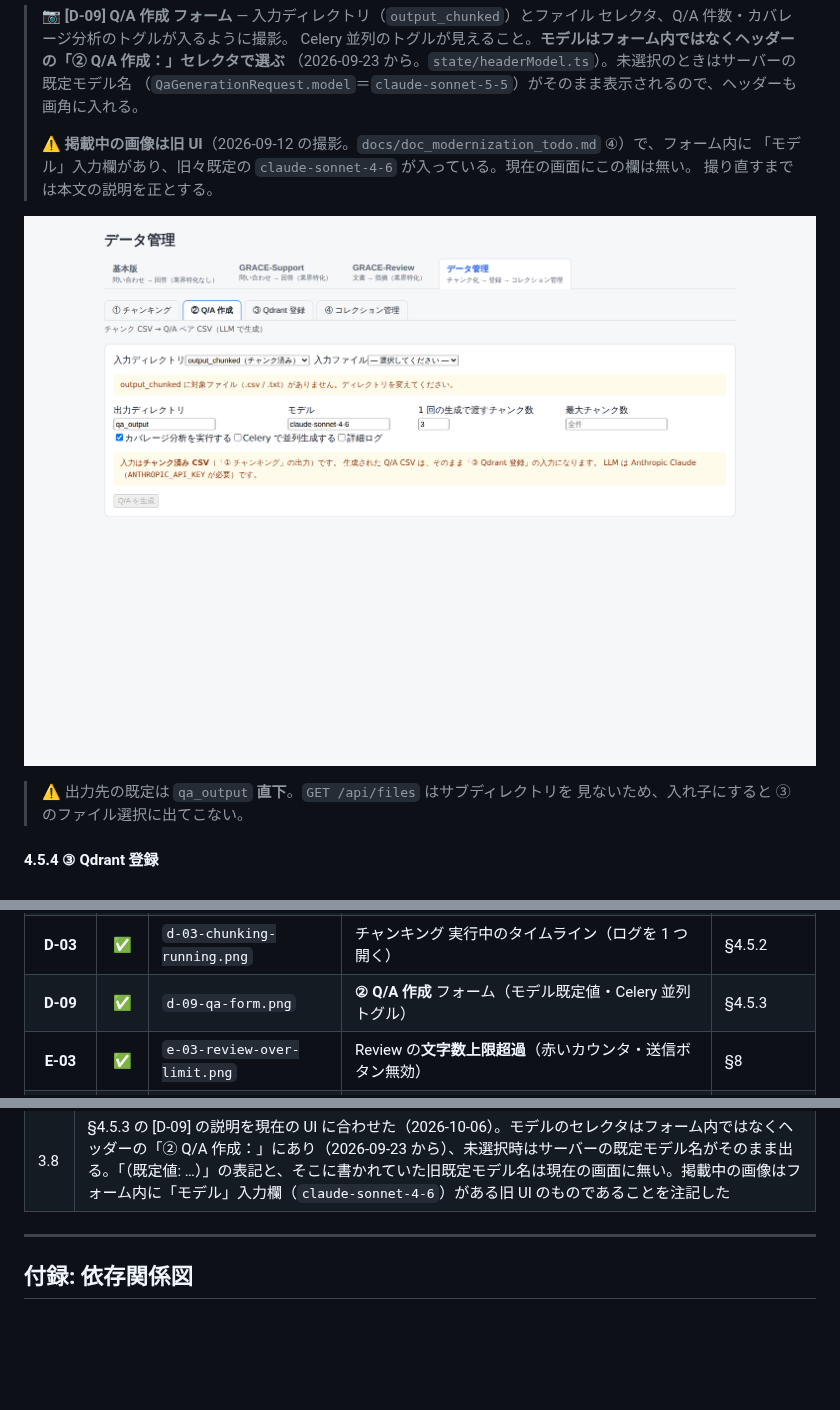
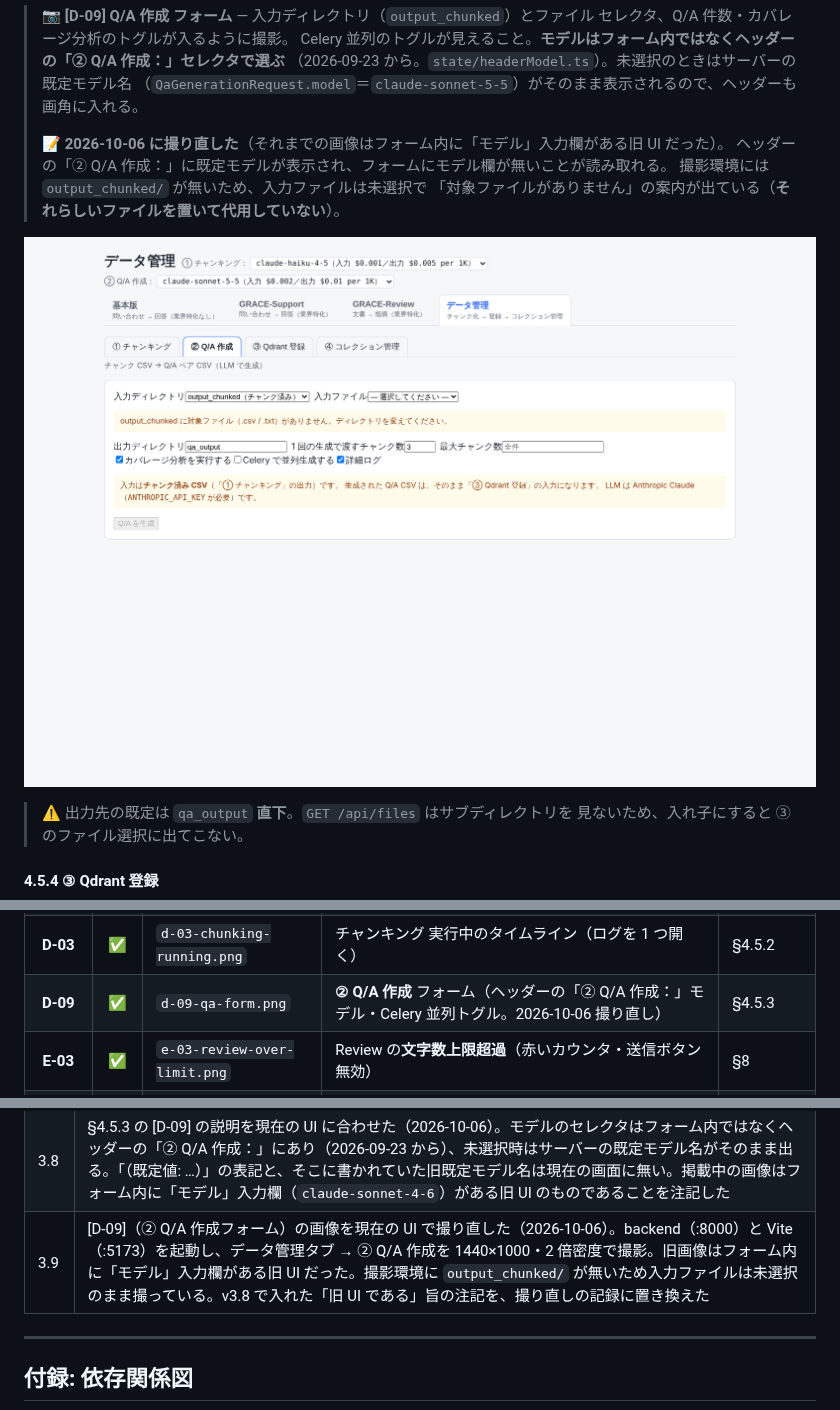
Before and after one commit to nakashima2toshio/grace_v2, a Markdown page: README.md, 3 parts joined by grey strips. GitHub-like rendering; pictures changed too: docs/images/d-09-qa-form.png; blank space fills up the shorter version.

Commit message:
docs: README の D-09（Q/A 作成フォーム）の画像を現在の UI で撮り直す
旧画像はフォーム内に「モデル」入力欄がある旧 UI（2026-09-23 にモデル選択を
ヘッダーへ移す前）のものだった。backend と Vite を起動し、データ管理タブ →
② Q/A 作成を 1440×1000・2 倍密度で撮り直した。撮影環境に output_chunked/ が
無いため入力ファイルは未選択のまま撮っている（代用のファイルは置いていない）。
README の注記を撮り直しの記録に置き換えた。

Co-Authored-By: Claude Opus 5.5 <noreply@anthropic.com>
Claude-Session: https://claude.ai/code/session_017QRsVGvnd5PudvssHH56jy

```diff
--- a/README.md
+++ b/README.md
@@ -1164,9 +1164,10 @@ sequenceDiagram
 > （2026-09-23 から。`state/headerModel.ts`）。未選択のときはサーバーの既定モデル名
 > （`QaGenerationRequest.model`＝`claude-sonnet-5-5`）がそのまま表示されるので、ヘッダーも画角に入れる。
 >
-> ⚠️ **掲載中の画像は旧 UI**（2026-09-12 の撮影。`docs/doc_modernization_todo.md` ④）で、フォーム内に
-> 「モデル」入力欄があり、旧々既定の `claude-sonnet-4-6` が入っている。現在の画面にこの欄は無い。
-> 撮り直すまでは本文の説明を正とする。
+> 📝 **2026-10-06 に撮り直した**（それまでの画像はフォーム内に「モデル」入力欄がある旧 UI だった）。
+> ヘッダーの「② Q/A 作成：」に既定モデルが表示され、フォームにモデル欄が無いことが読み取れる。
+> 撮影環境には `output_chunked/` が無いため、入力ファイルは未選択で
+> 「対象ファイルがありません」の案内が出ている（**それらしいファイルを置いて代用していない**）。
 
 ![D-09 Q/A 作成 フォーム](docs/images/d-09-qa-form.png)
 
@@ -1423,7 +1424,7 @@ docker compose -f docker-compose/docker-compose.yml up -d
 | **D-01** | ✅ | `d-01-data-initial.png` | **データ管理**タブ初期表示（タブ 4 つ＋サブタブ 4 つ） | §4.5.1 |
 | **D-02** | ✅ | `d-02-chunking-form.png` | チャンキング フォーム（モデル既定値が見えること） | §4.5.2 |
 | **D-03** | ✅ | `d-03-chunking-running.png` | チャンキング 実行中のタイムライン（ログを 1 つ開く） | §4.5.2 |
-| **D-09** | ✅ | `d-09-qa-form.png` | **② Q/A 作成** フォーム（モデル既定値・Celery 並列トグル） | §4.5.3 |
+| **D-09** | ✅ | `d-09-qa-form.png` | **② Q/A 作成** フォーム（ヘッダーの「② Q/A 作成：」モデル・Celery 並列トグル。2026-10-06 撮り直し） | §4.5.3 |
 | **E-03** | ✅ | `e-03-review-over-limit.png` | Review の**文字数上限超過**（赤いカウンタ・送信ボタン無効） | §8 |
 | **D-04** | ✅ | `d-04-register-form.png` | Qdrant 登録 フォーム（コレクション名の自動補完） | §4.5.4 |
 | **D-05** | ✅ | `d-05-register-confirm.png` | 登録の CONFIRM（`recreate=ON` のときだけ出る） | §4.5.4 |
@@ -1586,6 +1587,7 @@ from backend.app.core.jobs import job_manager, JobParams
 | 3.6 | **基本版 / GRACE-Support の dry-run の既定値を実装に合わせて訂正した**（2026-09-26）。概要の主要機能一覧・§4.2.1 の UI 要素表・§6.2 の手順 8 が「既定 ON」のままだったが、実装（`formMemory.ts::DEFAULT_QUERY_FORM` の `dryRun: false`、フォームのラベル「既定 OFF」）は **OFF**。とくに手順 8 はそのまま進めると本人確認が通らず CONFIRM が出ないため、「ON にする」手順へ改め理由を添えた。§4.1 の formMemory の説明（「外した dry-run が ON へ復帰する」）も既定値に依存しない言い方へ直した（Review 側は v3.5 で訂正済み） |
 | 3.7 | 「grace_v2 で実装した機構」の表に、入口の `docs/app_tabs_overview.md`（処理 3 タブの概要）と、`grace/docs/README.md`「概要」（Support / Review が使う grace モジュールの対応表と比較）へのリンクを追加（2026-10-06）。「実行メモリ」行の「3 文書とも未記載」を、上記の対応表と `grace/docs/memory.md` へのリンクに置き換えた |
 | 3.8 | §4.5.3 の [D-09] の説明を現在の UI に合わせた（2026-10-06）。モデルのセレクタはフォーム内ではなくヘッダーの「② Q/A 作成：」にあり（2026-09-23 から）、未選択時はサーバーの既定モデル名がそのまま出る。「（既定値: …）」の表記と、そこに書かれていた旧既定モデル名は現在の画面に無い。掲載中の画像はフォーム内に「モデル」入力欄（`claude-sonnet-4-6`）がある旧 UI のものであることを注記した |
+| 3.9 | [D-09]（② Q/A 作成フォーム）の画像を現在の UI で撮り直した（2026-10-06）。backend（:8000）と Vite（:5173）を起動し、データ管理タブ → ② Q/A 作成を 1440×1000・2 倍密度で撮影。旧画像はフォーム内に「モデル」入力欄がある旧 UI だった。撮影環境に `output_chunked/` が無いため入力ファイルは未選択のまま撮っている。v3.8 で入れた「旧 UI である」旨の注記を、撮り直しの記録に置き換えた |
 
 ---
 
```
Also changed, not shown: other parts of README.md (+1 -1 lines).
